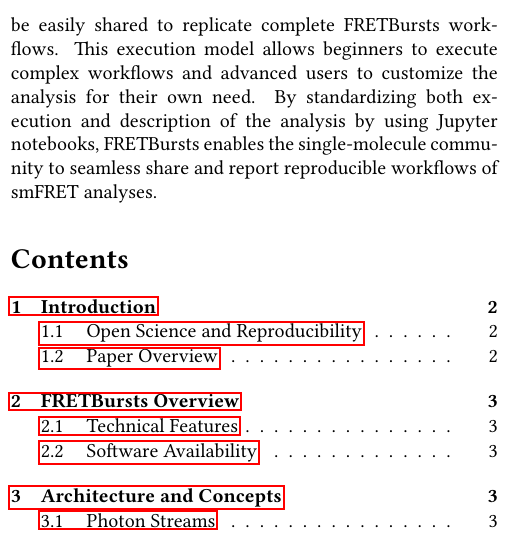
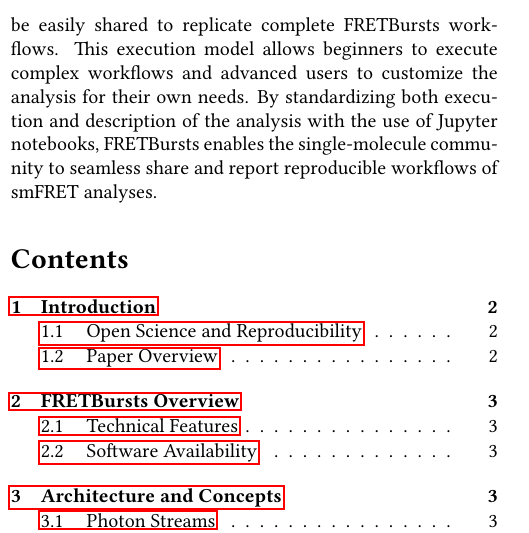
Before and after one commit to tritemio/fretbursts_paper, a LaTeX paper (main.tex, which reads Abstract.tex): part of one column of page 1 of 22, cut so that both start at the same text. Compiled offline with pdfLaTeX.

Commit message:
Abstract fixes

```diff
--- a/Abstract.tex
+++ b/Abstract.tex
@@ -37,8 +37,8 @@
 analysis (including data files, input parameters, and results) and can
 be easily shared to replicate complete FRETBursts workflows.
 This execution model allows beginners to execute complex workflows
-and advanced users to customize the analysis for their own need.
-By standardizing both execution and description of the analysis by
-using Jupyter notebooks, FRETBursts enables the single-molecule
+and advanced users to customize the analysis for their own needs.
+By standardizing both execution and description of the analysis with
+the use of Jupyter notebooks, FRETBursts enables the single-molecule
 community to seamless share and report reproducible workflows of
 smFRET analyses.
```
